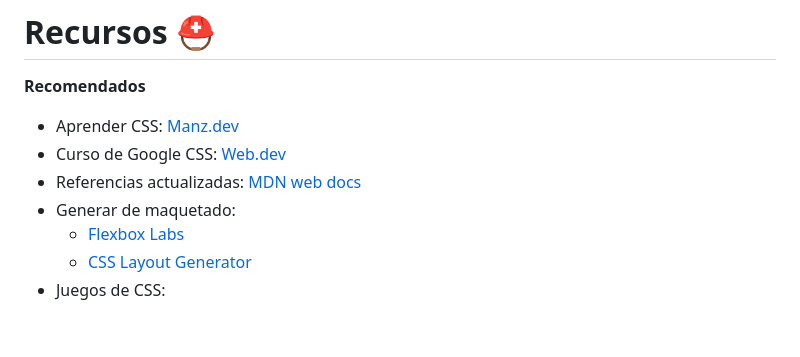
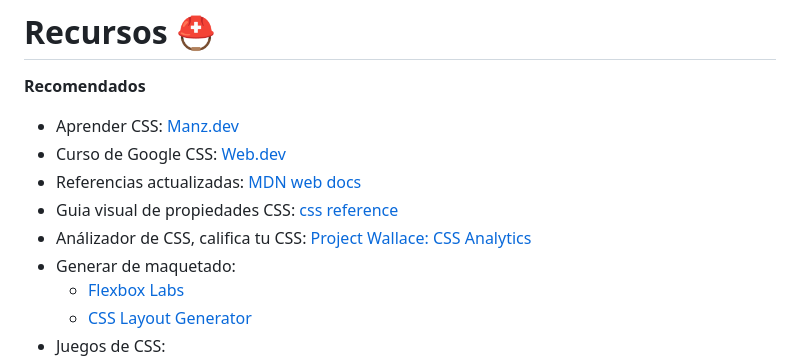
Before and after one commit to SiAn20/Learn-CSS, a Markdown page: README.md, the part around one of its changes. Drawn GitHub-style; blank space fills up the shorter version.

Commit message:
Updeat README

```diff
--- a/README.md
+++ b/README.md
@@ -84,6 +84,8 @@ Ejemplo:
 - Aprender CSS: [Manz.dev](https://lenguajecss.com/css/)
 - Curso de Google CSS: [Web.dev](https://web.dev/learn/css?hl=es)
 - Referencias actualizadas: [MDN web docs](https://developer.mozilla.org/es/docs/Web/CSS)
+- Guia visual de propiedades CSS: [css reference](https://cssreference.io/)
+- Análizador de CSS, califica tu CSS: [Project Wallace: CSS Analytics](https://www.projectwallace.com/)
 - Generar de maquetado:
   - [Flexbox Labs](https://flexboxlabs.netlify.app/)
   - [CSS Layout Generator](https://layout.bradwoods.io/)
```
Also changed, not shown: other parts of README.md (+4 -0 lines).
